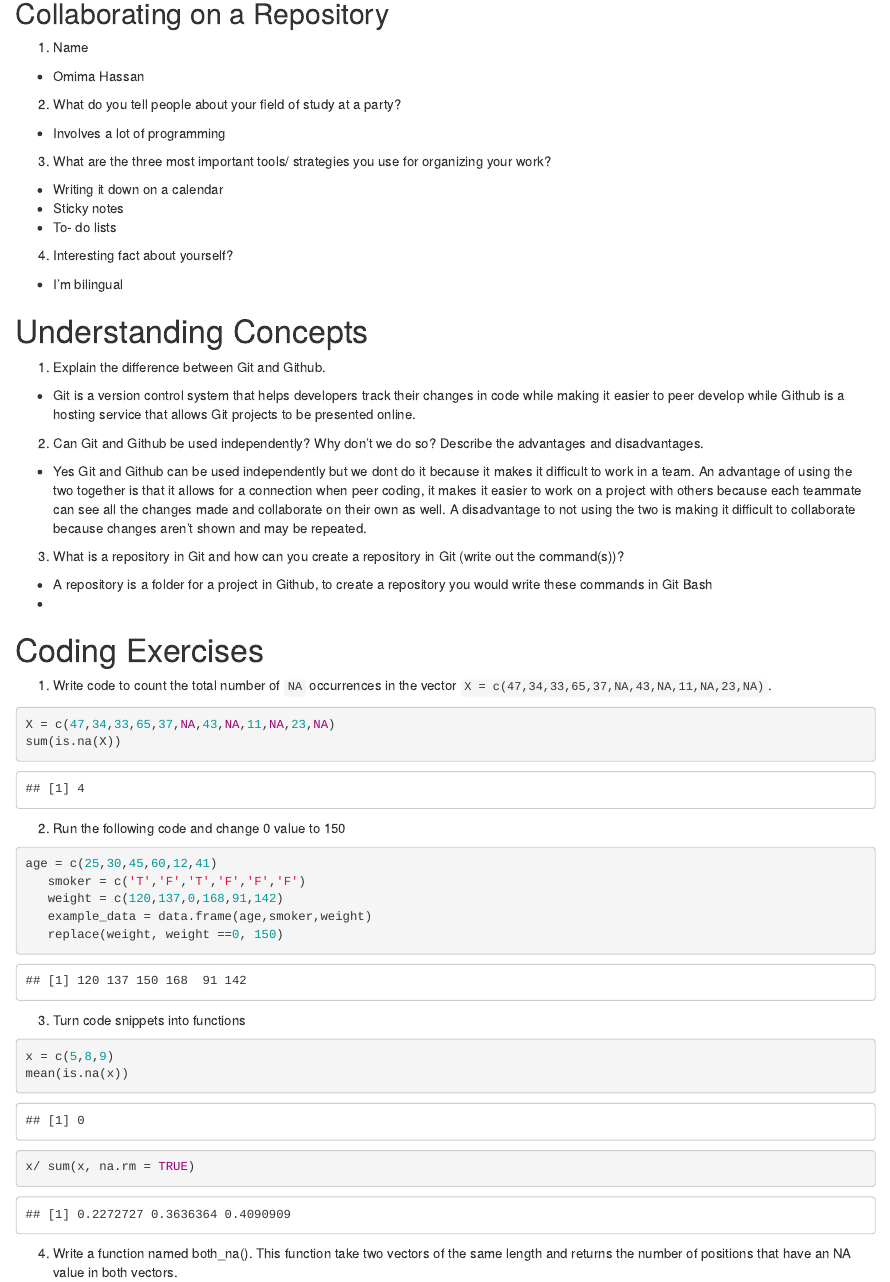
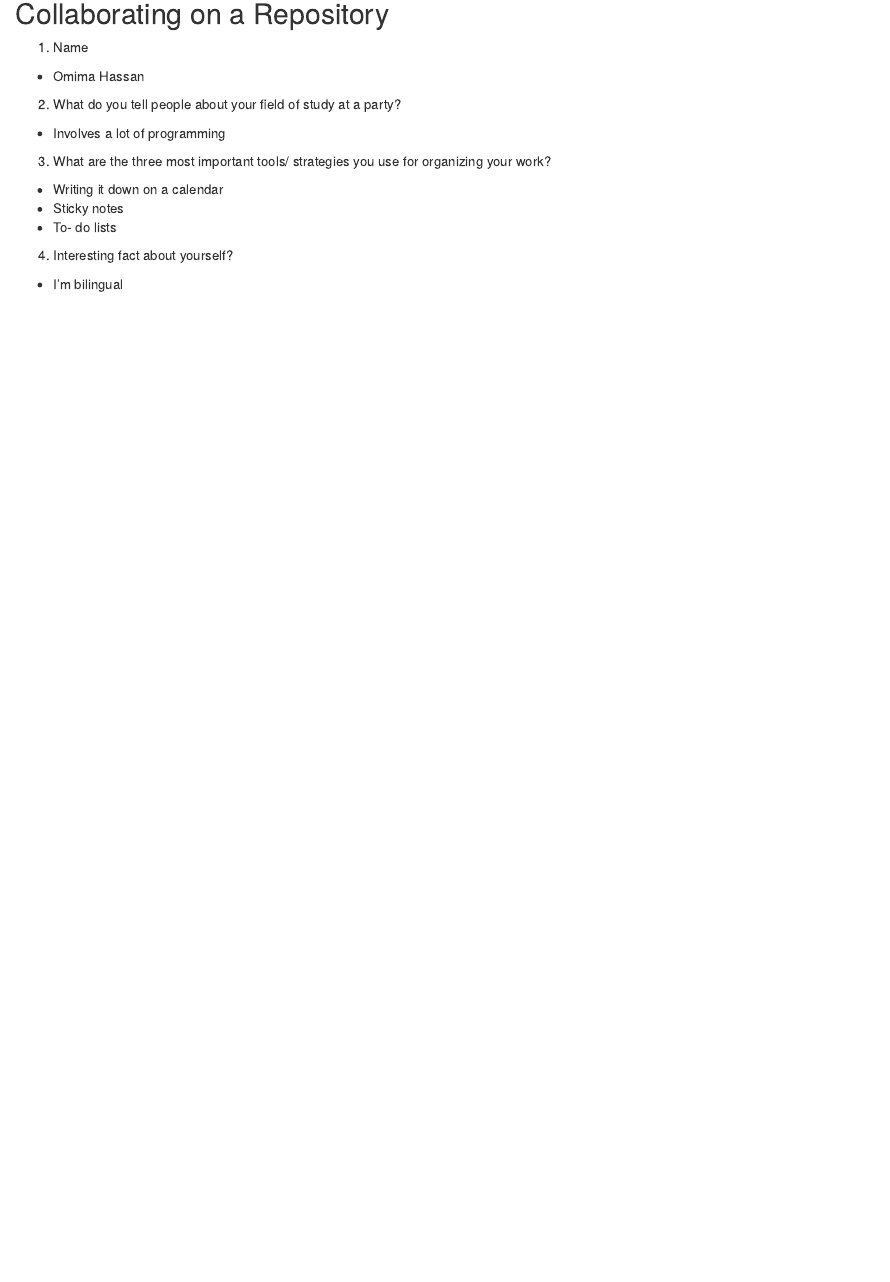
Before and after one commit to mema09/ds202_lab1, an R Markdown document (owner_Omima.Rmd): the page in a window 1100 px wide, from 140 px down. Rendered offline with R 4.5, knitr and Pandoc, with nearby package versions.

Commit message:
inital changes

````diff
--- a/owner_Omima.Rmd
+++ b/owner_Omima.Rmd
@@ -26,51 +26,3 @@ knitr::opts_chunk$set(echo = TRUE)
 
  4. Interesting fact about yourself?
    + I'm bilingual
-
-
-
-
-# Understanding Concepts
-
-  1. Explain the difference between Git and Github.
-
-   + Git is a version control system that helps developers track their changes in code while making it easier to peer      develop while Github is a hosting service that allows Git projects to be presented online.
-
-  2. Can Git and Github be used independently? Why don't we do so? Describe the advantages and disadvantages.
-
-   + Yes Git and Github can be used independently but we dont do it because it makes it difficult to work in a team. An advantage of using the two together is that it allows for a    connection when  peer coding, it makes it easier to work on a project with others because each teammate can see all the changes made and collaborate on their own as well. A disadvantage to not using the two is making it difficult to collaborate because changes aren't shown and may be repeated.
-
-  3. What is a repository in Git and how can you create a repository in Git (write out the command(s))?
-
-   + A repository is a folder for a project in Github, to create a repository you would write these commands in Git Bash
-   +
-
-# Coding Exercises
-
-1. Write code to count the total number of `NA` occurrences in the vector `X = c(47,34,33,65,37,NA,43,NA,11,NA,23,NA)`.
-
-``` {r}
-X = c(47,34,33,65,37,NA,43,NA,11,NA,23,NA)
-sum(is.na(X))
-
-```
-2. Run the following code and change 0 value to 150
-``` {r}
-age = c(25,30,45,60,12,41)
-   smoker = c('T','F','T','F','F','F')
-   weight = c(120,137,0,168,91,142)
-   example_data = data.frame(age,smoker,weight)
-   replace(weight, weight ==0, 150)
-
-```
-3. Turn code snippets into functions
-``` {r}
-x = c(5,8,9)
-mean(is.na(x))
-x/ sum(x, na.rm = TRUE)
-```
-
-4. Write a function named both_na(). This function take two vectors of the same length and returns the number of positions that have an NA value in both vectors.
-```{r}
-
-```
````
